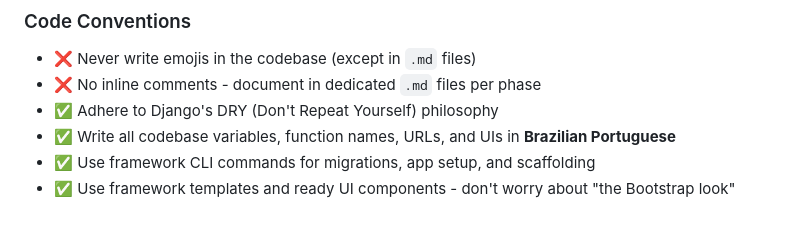
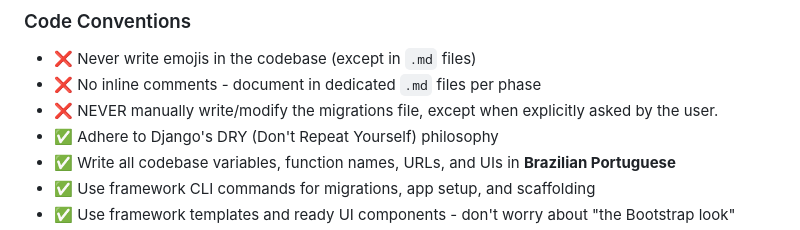
Before and after one commit to arkfx/BiblioShare, a Markdown page: biblioshare.md, the part around the change. Drawn GitHub-style.

Commit message:
Add guideline to avoid manual modifications of migration files in biblioshare.md for better project integrity.

```diff
--- a/biblioshare.md
+++ b/biblioshare.md
@@ -51,6 +51,7 @@ The solution operates in a hybrid ecosystem:
 ### Code Conventions
 - ❌ Never write emojis in the codebase (except in `.md` files)
 - ❌ No inline comments - document in dedicated `.md` files per phase
+- ❌ NEVER manually write/modify the migrations file, except when explicitly asked by the user.
 - ✅ Adhere to Django's DRY (Don't Repeat Yourself) philosophy
 - ✅ Write all codebase variables, function names, URLs, and UIs in **Brazilian Portuguese**
 - ✅ Use framework CLI commands for migrations, app setup, and scaffolding
```
